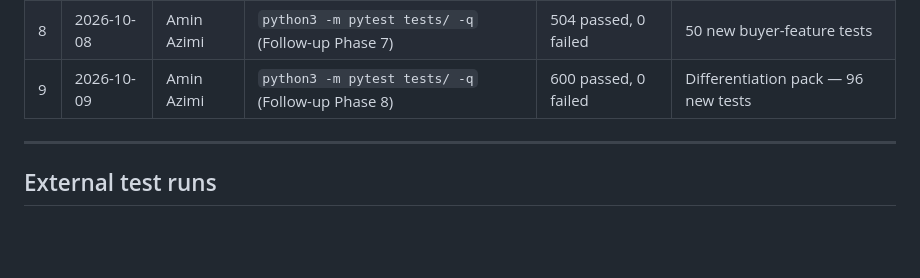
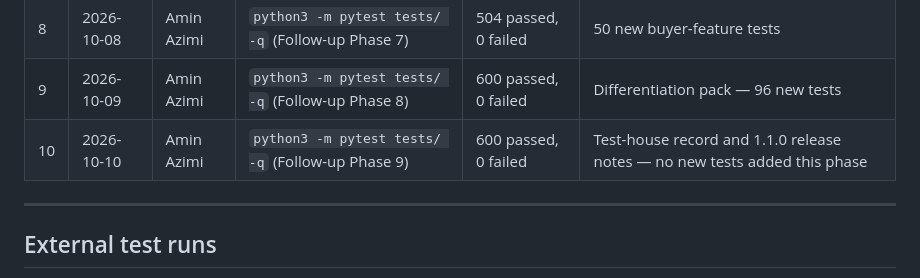
Before and after one commit to aminbita162-glitch/buro-assistant, a Markdown page: docs/TEST_HOUSE.md, the part around one of its changes. Rendered like a GitHub page; blank space fills up the shorter version.

Commit message:
follow-up phase 9: test-house record, license correction, 1.1.0 release notes

```diff
--- a/docs/TEST_HOUSE.md
+++ b/docs/TEST_HOUSE.md
@@ -35,6 +35,7 @@ run.
 | 7 | 2026-10-08 | Amin Azimi | `python3 -m pytest tests/ -q` (Follow-up Phase 6) | 454 passed, 0 failed | README and release surface |
 | 8 | 2026-10-08 | Amin Azimi | `python3 -m pytest tests/ -q` (Follow-up Phase 7) | 504 passed, 0 failed | 50 new buyer-feature tests |
 | 9 | 2026-10-09 | Amin Azimi | `python3 -m pytest tests/ -q` (Follow-up Phase 8) | 600 passed, 0 failed | Differentiation pack — 96 new tests |
+| 10 | 2026-10-10 | Amin Azimi | `python3 -m pytest tests/ -q` (Follow-up Phase 9) | 600 passed, 0 failed | Test-house record and 1.1.0 release notes — no new tests added this phase |
 
 ---
 
```
Also changed, not shown: other parts of docs/TEST_HOUSE.md (+1 -1 lines), docs/COMPARISON.md (+1 -1 lines), docs/releases/follow-up-phase-9.md (added, +120 -0 lines).
